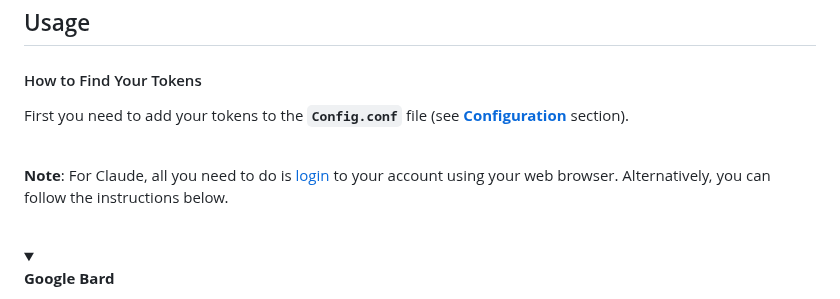
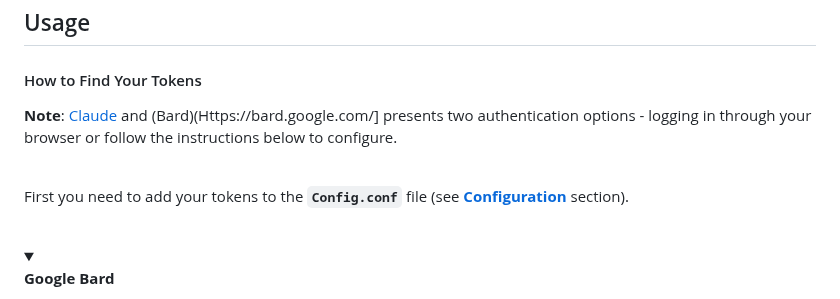
Before and after one commit to Amm1rr/WebAI-to-API, a Markdown page: README.MD, the part around the change. Rendered like a GitHub page; folded sections open.

```diff
--- a/README.MD
+++ b/README.MD
@@ -42,11 +42,11 @@ This project implements a Python web API that offers free access to three leadin
 
 #### How to Find Your Tokens
 
-First you need to add your tokens to the **`Config.conf`** file (see **[Configuration](#configuration)** section).
+**Note**: [Claude](https://claude.ai/) and (Bard)(Https://bard.google.com/] presents two authentication options - logging in through your browser or follow the instructions below to configure.
 
 <br>
 
-**Note**: For Claude, all you need to do is [login](https://claude.ai/) to your account using your web browser. Alternatively, you can follow the instructions below.
+First you need to add your tokens to the **`Config.conf`** file (see **[Configuration](#configuration)** section).
 
 <br>
 
```
